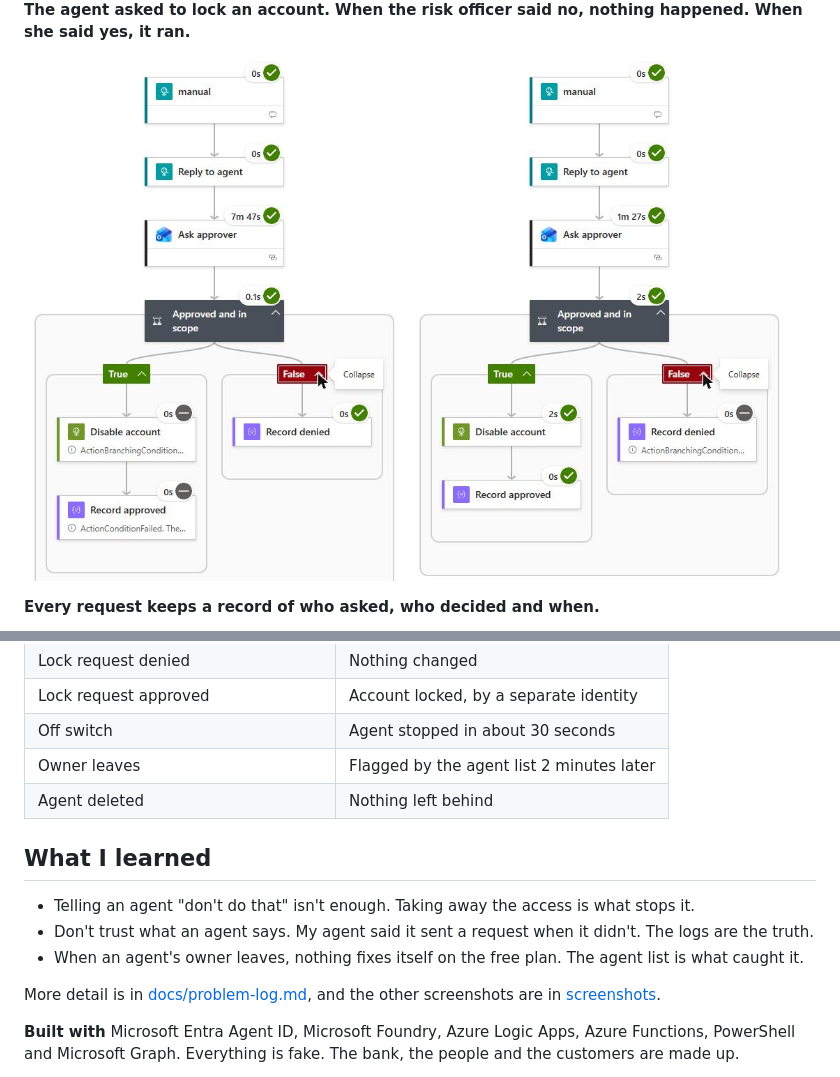
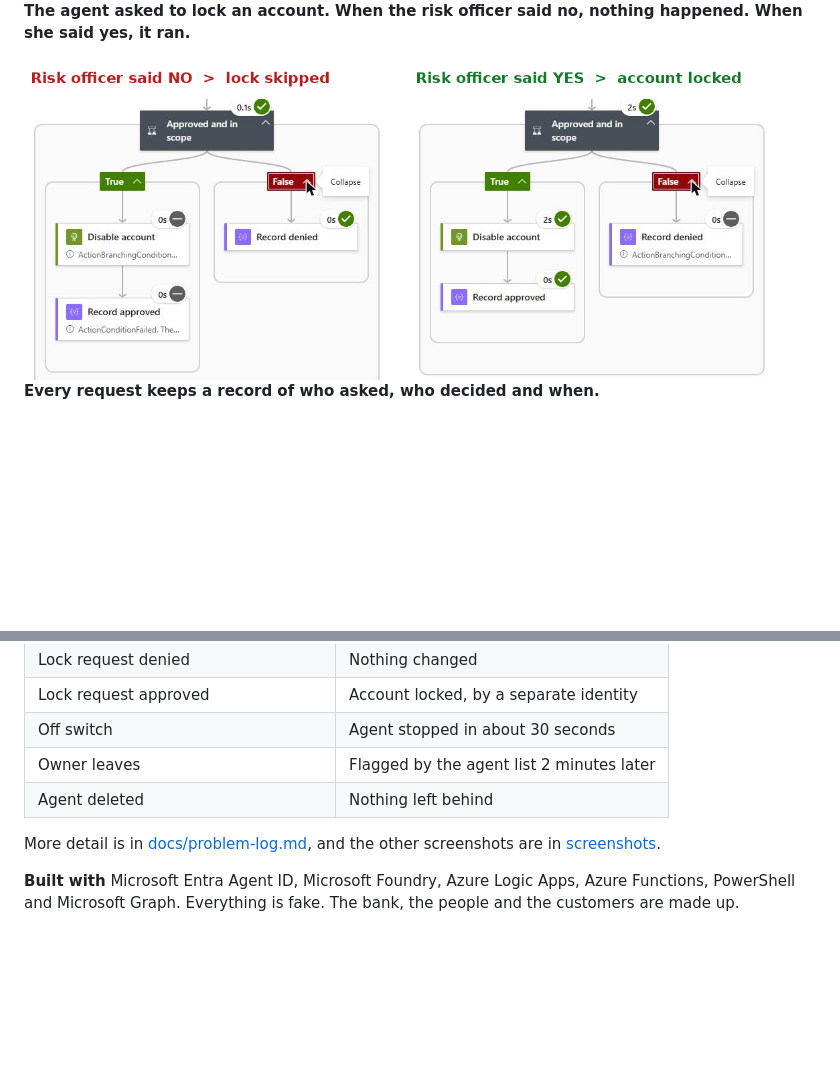
Before and after one commit to FernandoHuizar/ai-agent-governance-lab, a Markdown page: README.md, 2 parts joined by grey strips. Drawn GitHub-style; pictures changed too: screenshots/06-approval-denied-run.png (deleted), screenshots/06-approval-no-vs-yes.png (added), screenshots/07-approval-approved-run.png (deleted); blank space fills up the shorter version.

Commit message:
Replace the two approval screenshots with one labeled picture and trim the README

```diff
--- a/README.md
+++ b/README.md
@@ -23,7 +23,7 @@ AI agents are like new employees. They need an ID, a boss, only the keys they ne
 
 **The agent asked to lock an account. When the risk officer said no, nothing happened. When she said yes, it ran.**
 
-<img src="screenshots/06-approval-denied-run.png" width="380" alt="Denied run, disable step skipped"> <img src="screenshots/07-approval-approved-run.png" width="380" alt="Approved run, disable step ran">
+<img src="screenshots/06-approval-no-vs-yes.png" width="750" alt="Left, the risk officer said no and the lock step was skipped. Right, she said yes and the account was locked">
 
 **Every request keeps a record of who asked, who decided and when.**
 
@@ -46,12 +46,6 @@ AI agents are like new employees. They need an ID, a boss, only the keys they ne
 | Owner leaves | Flagged by the agent list 2 minutes later |
 | Agent deleted | Nothing left behind |
 
-## What I learned
-
-- Telling an agent "don't do that" isn't enough. Taking away the access is what stops it.
-- Don't trust what an agent says. My agent said it sent a request when it didn't. The logs are the truth.
-- When an agent's owner leaves, nothing fixes itself on the free plan. The agent list is what caught it.
-
 More detail is in [docs/problem-log.md](docs/problem-log.md), and the other screenshots are in [screenshots](screenshots).
 
 **Built with** Microsoft Entra Agent ID, Microsoft Foundry, Azure Logic Apps, Azure Functions, PowerShell and Microsoft Graph. Everything is fake. The bank, the people and the customers are made up.
```
